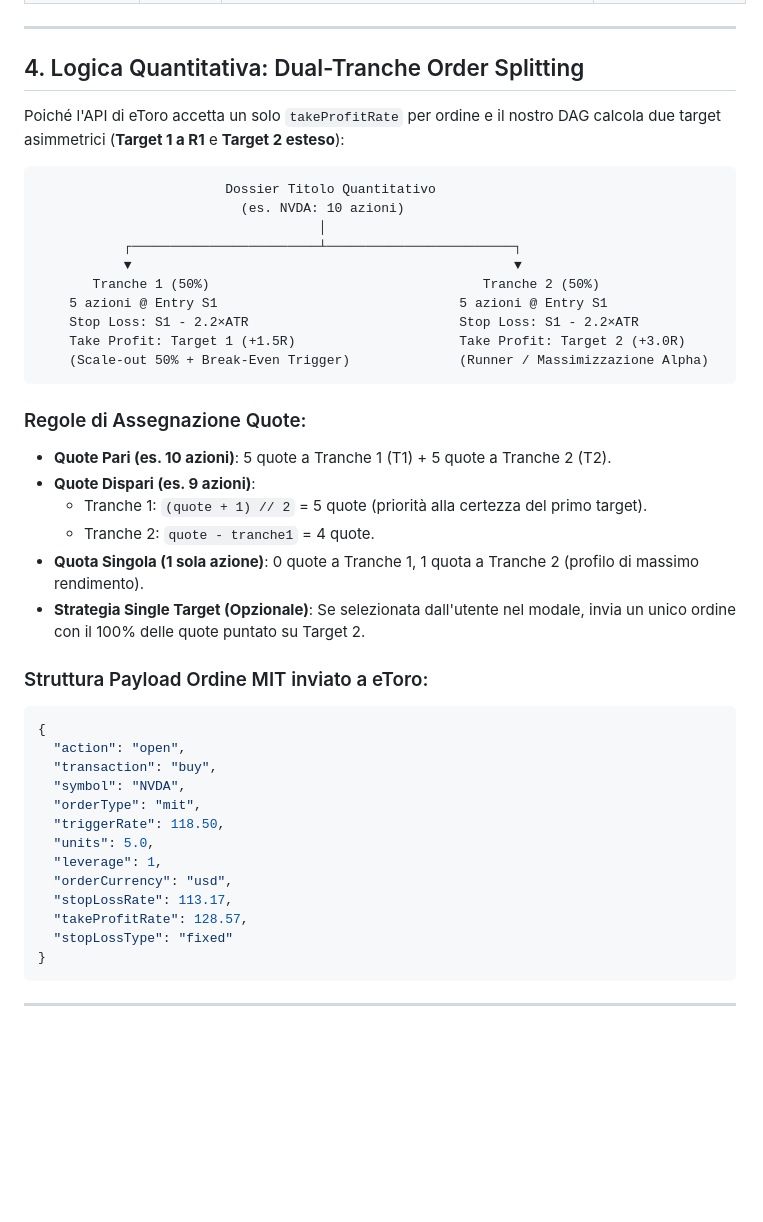
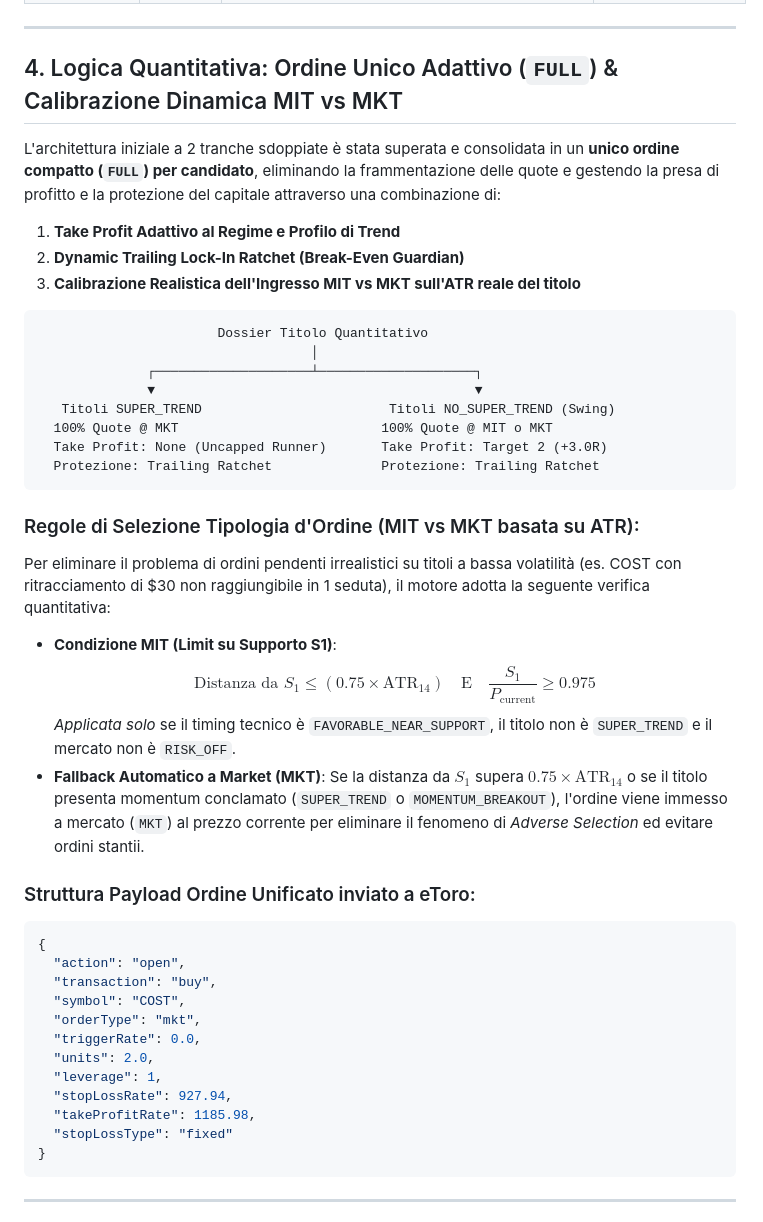
Before and after one commit to rubens672/fintechdatahub, a Markdown page: PROGETTAZIONE_TRADING_ETORO_CLIENT.md, the part around the change. GitHub-like rendering; blank space fills up the shorter version.

Commit message:
feat(mirror): sync fintechdatahub platform architecture and modules [skip ci] (2026-10-20 22:27:53Z)

````diff
--- a/PROGETTAZIONE_TRADING_ETORO_CLIENT.md
+++ b/PROGETTAZIONE_TRADING_ETORO_CLIENT.md
@@ -90,44 +90,44 @@ graph TD
 
 ---
 
-## 4. Logica Quantitativa: Dual-Tranche Order Splitting
+## 4. Logica Quantitativa: Ordine Unico Adattivo (`FULL`) & Calibrazione Dinamica MIT vs MKT
 
-Poiché l'API di eToro accetta un solo `takeProfitRate` per ordine e il nostro DAG calcola due target asimmetrici (**Target 1 a R1** e **Target 2 esteso**):
+L'architettura iniziale a 2 tranche sdoppiate è stata superata e consolidata in un **unico ordine compatto (`FULL`) per candidato**, eliminando la frammentazione delle quote e gestendo la presa di profitto e la protezione del capitale attraverso una combinazione di:
+1. **Take Profit Adattivo al Regime e Profilo di Trend**
+2. **Dynamic Trailing Lock-In Ratchet (Break-Even Guardian)**
+3. **Calibrazione Realistica dell'Ingresso MIT vs MKT sull'ATR reale del titolo**
 
 ```
-                        Dossier Titolo Quantitativo
-                          (es. NVDA: 10 azioni)
-                                    │
-           ┌────────────────────────┴────────────────────────┐
-           ▼                                                 ▼
-       Tranche 1 (50%)                                   Tranche 2 (50%)
-    5 azioni @ Entry S1                               5 azioni @ Entry S1
-    Stop Loss: S1 - 2.2×ATR                           Stop Loss: S1 - 2.2×ATR
-    Take Profit: Target 1 (+1.5R)                     Take Profit: Target 2 (+3.0R)
-    (Scale-out 50% + Break-Even Trigger)              (Runner / Massimizzazione Alpha)
+                       Dossier Titolo Quantitativo
+                                   │
+              ┌────────────────────┴────────────────────┐
+              ▼                                         ▼
+   Titoli SUPER_TREND                        Titoli NO_SUPER_TREND (Swing)
+  100% Quote @ MKT                          100% Quote @ MIT o MKT
+  Take Profit: None (Uncapped Runner)       Take Profit: Target 2 (+3.0R)
+  Protezione: Trailing Ratchet              Protezione: Trailing Ratchet
 ```
 
-### Regole di Assegnazione Quote:
-* **Quote Pari (es. 10 azioni)**: 5 quote a Tranche 1 (T1) + 5 quote a Tranche 2 (T2).
-* **Quote Dispari (es. 9 azioni)**:
-  * Tranche 1: `(quote + 1) // 2` = 5 quote (priorità alla certezza del primo target).
-  * Tranche 2: `quote - tranche1` = 4 quote.
-* **Quota Singola (1 sola azione)**: 0 quote a Tranche 1, 1 quota a Tranche 2 (profilo di massimo rendimento).
-* **Strategia Single Target (Opzionale)**: Se selezionata dall'utente nel modale, invia un unico ordine con il 100% delle quote puntato su Target 2.
+### Regole di Selezione Tipologia d'Ordine (MIT vs MKT basata su ATR):
+Per eliminare il problema di ordini pendenti irrealistici su titoli a bassa volatilità (es. COST con ritracciamento di $30 non raggiungibile in 1 seduta), il motore adotta la seguente verifica quantitativa:
+* **Condizione MIT (Limit su Supporto S1)**:
+  $$\text{Distanza da } S_1 \le (0.75 \times \text{ATR}_{14}) \quad \text{E} \quad \frac{S_1}{P_{\text{current}}} \ge 0.975$$
+  *Applicata solo* se il timing tecnico è `FAVORABLE_NEAR_SUPPORT`, il titolo non è `SUPER_TREND` e il mercato non è `RISK_OFF`.
+* **Fallback Automatico a Market (MKT)**:
+  Se la distanza da $S_1$ supera $0.75 \times \text{ATR}_{14}$ o se il titolo presenta momentum conclamato (`SUPER_TREND` o `MOMENTUM_BREAKOUT`), l'ordine viene immesso a mercato (`MKT`) al prezzo corrente per eliminare il fenomeno di *Adverse Selection* ed evitare ordini stantii.
 
-### Struttura Payload Ordine MIT inviato a eToro:
+### Struttura Payload Ordine Unificato inviato a eToro:
 ```json
 {
   "action": "open",
   "transaction": "buy",
-  "symbol": "NVDA",
-  "orderType": "mit",
-  "triggerRate": 118.50,
-  "units": 5.0,
+  "symbol": "COST",
+  "orderType": "mkt",
+  "triggerRate": 0.0,
+  "units": 2.0,
   "leverage": 1,
-  "orderCurrency": "usd",
-  "stopLossRate": 113.17,
-  "takeProfitRate": 128.57,
+  "stopLossRate": 927.94,
+  "takeProfitRate": 1185.98,
   "stopLossType": "fixed"
 }
 ```
````
